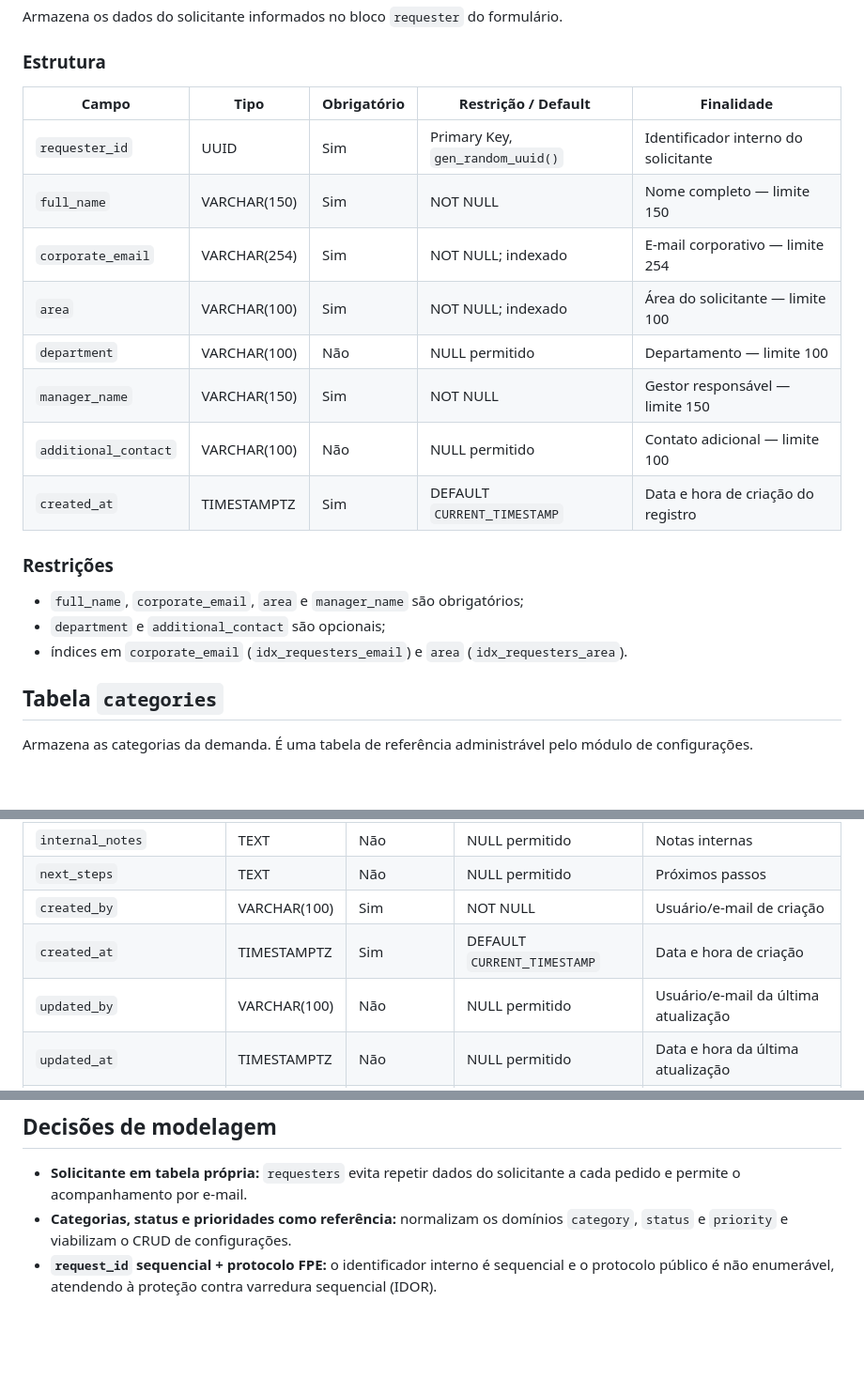
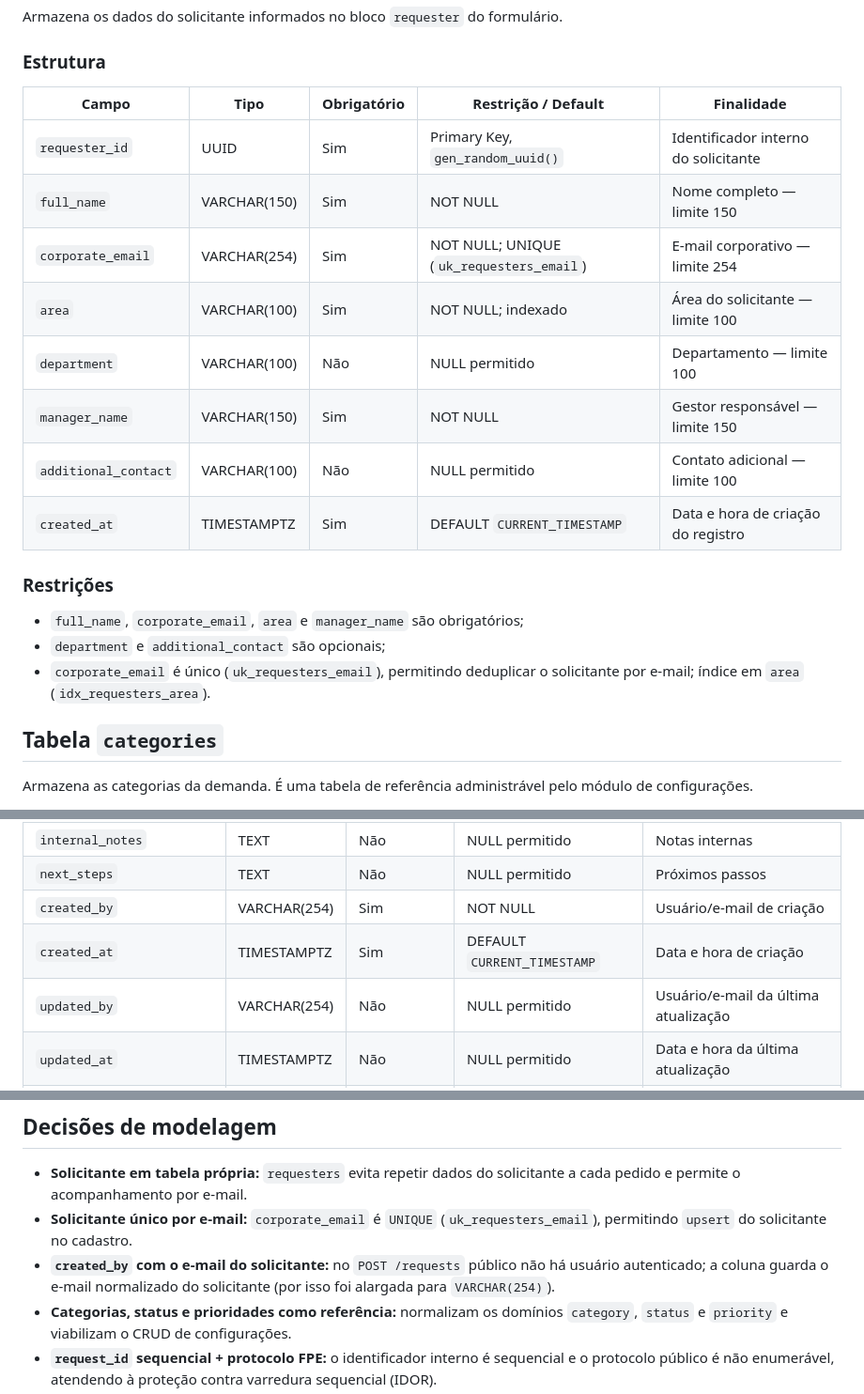
Before and after one commit to NEO-Kaizen/backend, a Markdown page: docs/database/requests-persistence.md, 3 parts joined by grey strips. Shown at 94% size. Drawn GitHub-style; blank space fills up the shorter version.

Commit message:
docs(requests): document persistence schema and protocol key

```diff
--- a/docs/database/requests-persistence.md
+++ b/docs/database/requests-persistence.md
@@ -83,22 +83,23 @@ Armazena os dados do solicitante informados no bloco `requester` do formulário.
 
 ### Estrutura
 
-| Campo                | Tipo         | Obrigatório | Restrição / Default              | Finalidade                           |
-| -------------------- | ------------ | ----------- | -------------------------------- | ------------------------------------ |
-| `requester_id`       | UUID         | Sim         | Primary Key, `gen_random_uuid()` | Identificador interno do solicitante |
-| `full_name`          | VARCHAR(150) | Sim         | NOT NULL                         | Nome completo — limite 150           |
-| `corporate_email`    | VARCHAR(254) | Sim         | NOT NULL; indexado               | E-mail corporativo — limite 254      |
-| `area`               | VARCHAR(100) | Sim         | NOT NULL; indexado               | Área do solicitante — limite 100     |
-| `department`         | VARCHAR(100) | Não         | NULL permitido                   | Departamento — limite 100            |
-| `manager_name`       | VARCHAR(150) | Sim         | NOT NULL                         | Gestor responsável — limite 150      |
-| `additional_contact` | VARCHAR(100) | Não         | NULL permitido                   | Contato adicional — limite 100       |
-| `created_at`         | TIMESTAMPTZ  | Sim         | DEFAULT `CURRENT_TIMESTAMP`      | Data e hora de criação do registro   |
+| Campo                | Tipo         | Obrigatório | Restrição / Default                      | Finalidade                           |
+| -------------------- | ------------ | ----------- | ---------------------------------------- | ------------------------------------ |
+| `requester_id`       | UUID         | Sim         | Primary Key, `gen_random_uuid()`         | Identificador interno do solicitante |
+| `full_name`          | VARCHAR(150) | Sim         | NOT NULL                                 | Nome completo — limite 150           |
+| `corporate_email`    | VARCHAR(254) | Sim         | NOT NULL; UNIQUE (`uk_requesters_email`) | E-mail corporativo — limite 254      |
+| `area`               | VARCHAR(100) | Sim         | NOT NULL; indexado                       | Área do solicitante — limite 100     |
+| `department`         | VARCHAR(100) | Não         | NULL permitido                           | Departamento — limite 100            |
+| `manager_name`       | VARCHAR(150) | Sim         | NOT NULL                                 | Gestor responsável — limite 150      |
+| `additional_contact` | VARCHAR(100) | Não         | NULL permitido                           | Contato adicional — limite 100       |
+| `created_at`         | TIMESTAMPTZ  | Sim         | DEFAULT `CURRENT_TIMESTAMP`              | Data e hora de criação do registro   |
 
 ### Restrições
 
 - `full_name`, `corporate_email`, `area` e `manager_name` são obrigatórios;
 - `department` e `additional_contact` são opcionais;
-- índices em `corporate_email` (`idx_requesters_email`) e `area` (`idx_requesters_area`).
+- `corporate_email` é único (`uk_requesters_email`), permitindo deduplicar o
+  solicitante por e-mail; índice em `area` (`idx_requesters_area`).
 
 ## Tabela `categories`
 
@@ -245,9 +246,9 @@ identificador interno sequencial.
 | `professional_id`         | UUID         | Não         | Foreign Key, NULL permitido | Responsável técnico atribuído             |
 | `internal_notes`          | TEXT         | Não         | NULL permitido              | Notas internas                            |
 | `next_steps`              | TEXT         | Não         | NULL permitido              | Próximos passos                           |
-| `created_by`              | VARCHAR(100) | Sim         | NOT NULL                    | Usuário/e-mail de criação                 |
+| `created_by`              | VARCHAR(254) | Sim         | NOT NULL                    | Usuário/e-mail de criação                 |
 | `created_at`              | TIMESTAMPTZ  | Sim         | DEFAULT `CURRENT_TIMESTAMP` | Data e hora de criação                    |
-| `updated_by`              | VARCHAR(100) | Não         | NULL permitido              | Usuário/e-mail da última atualização      |
+| `updated_by`              | VARCHAR(254) | Não         | NULL permitido              | Usuário/e-mail da última atualização      |
 | `updated_at`              | TIMESTAMPTZ  | Não         | NULL permitido              | Data e hora da última atualização         |
 | `last_external_update_at` | TIMESTAMPTZ  | Não         | NULL permitido              | Última atualização visível ao solicitante |
 
@@ -373,6 +374,11 @@ observações).
 
 - **Solicitante em tabela própria:** `requesters` evita repetir dados do
   solicitante a cada pedido e permite o acompanhamento por e-mail.
+- **Solicitante único por e-mail:** `corporate_email` é `UNIQUE`
+  (`uk_requesters_email`), permitindo `upsert` do solicitante no cadastro.
+- **`created_by` com o e-mail do solicitante:** no `POST /requests` público não
+  há usuário autenticado; a coluna guarda o e-mail normalizado do solicitante
+  (por isso foi alargada para `VARCHAR(254)`).
 - **Categorias, status e prioridades como referência:** normalizam os domínios
   `category`, `status` e `priority` e viabilizam o CRUD de configurações.
 - **`request_id` sequencial + protocolo FPE:** o identificador interno é
```
Also changed, not shown: other parts of docs/database/requests-persistence.md (+4 -1 lines), 1 other file.
